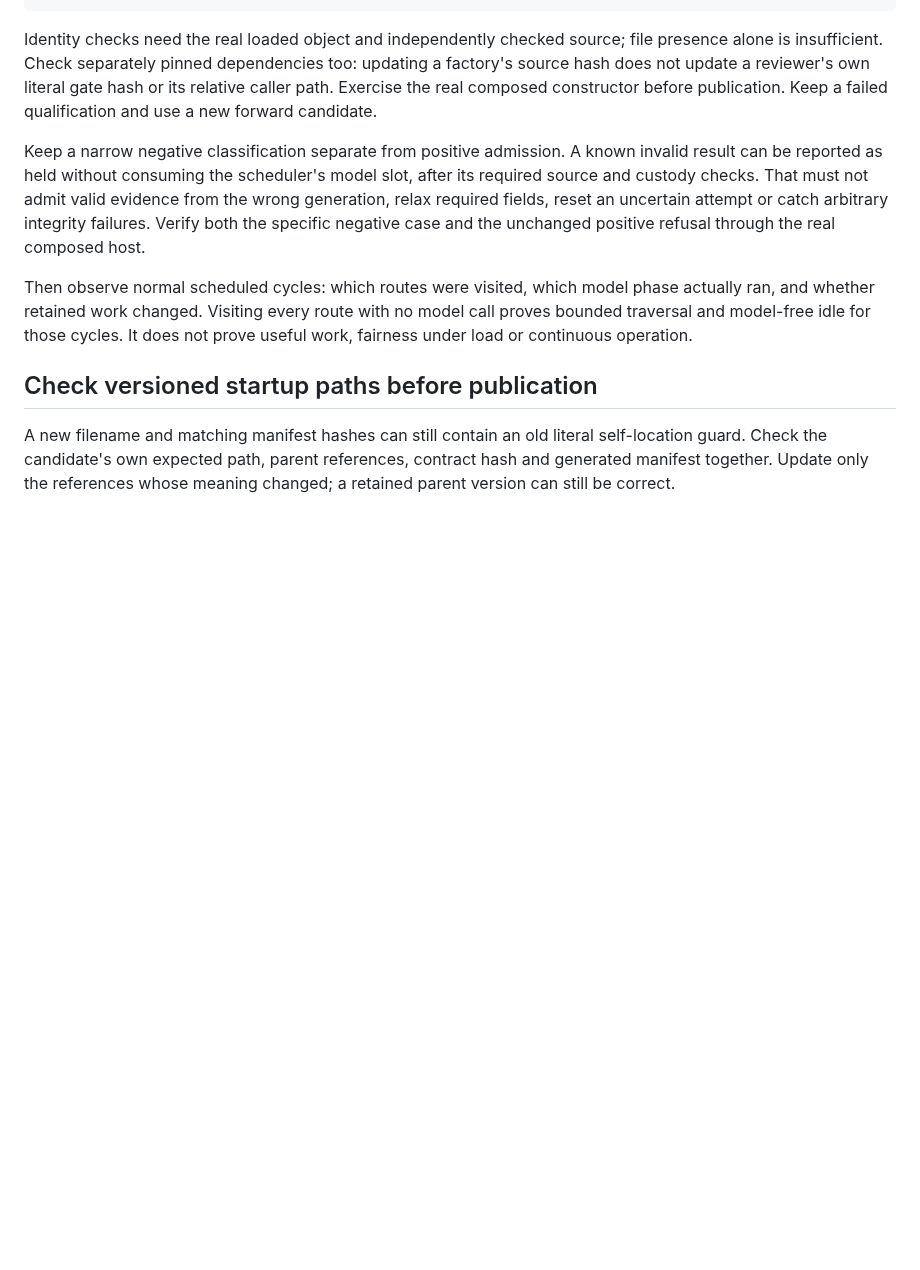
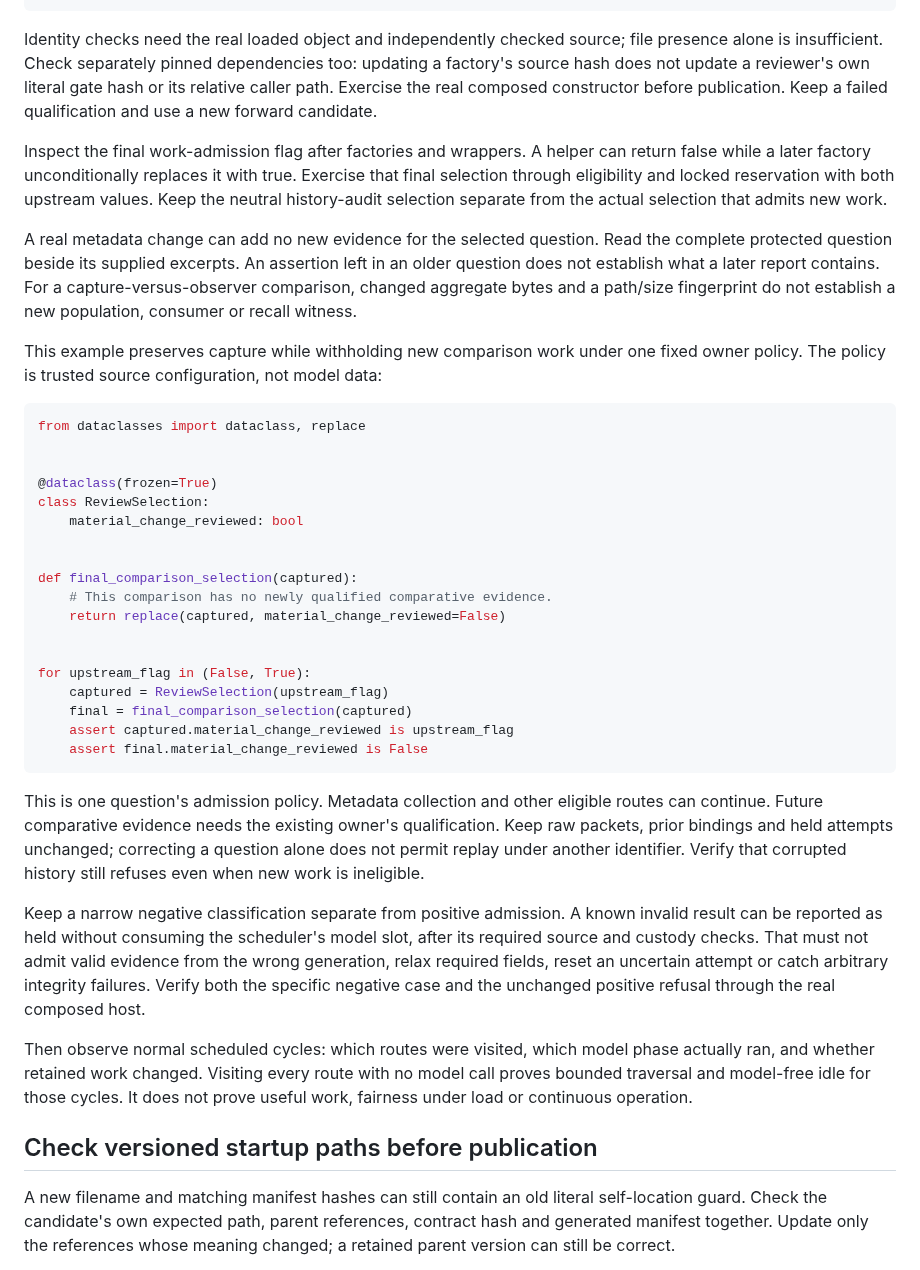
Before and after one commit to scruge1/lowvram-agentic-harness, a Markdown page: DIAGNOSTICS.md, the part around the change. Drawn GitHub-style; blank space fills up the shorter version.

Commit message:
docs: bind final work admission to the selected question

````diff
--- a/DIAGNOSTICS.md
+++ b/DIAGNOSTICS.md
@@ -1329,6 +1329,48 @@ updating a factory's source hash does not update a reviewer's own literal gate
 hash or its relative caller path. Exercise the real composed constructor before
 publication. Keep a failed qualification and use a new forward candidate.
 
+Inspect the final work-admission flag after factories and wrappers. A helper
+can return false while a later factory unconditionally replaces it with true.
+Exercise that final selection through eligibility and locked reservation with
+both upstream values. Keep the neutral history-audit selection separate from
+the actual selection that admits new work.
+
+A real metadata change can add no new evidence for the selected question. Read
+the complete protected question beside its supplied excerpts. An assertion left
+in an older question does not establish what a later report contains. For a
+capture-versus-observer comparison, changed aggregate bytes and a path/size
+fingerprint do not establish a new population, consumer or recall witness.
+
+This example preserves capture while withholding new comparison work under one
+fixed owner policy. The policy is trusted source configuration, not model data:
+
+```python
+from dataclasses import dataclass, replace
+
+
+@dataclass(frozen=True)
+class ReviewSelection:
+    material_change_reviewed: bool
+
+
+def final_comparison_selection(captured):
+    # This comparison has no newly qualified comparative evidence.
+    return replace(captured, material_change_reviewed=False)
+
+
+for upstream_flag in (False, True):
+    captured = ReviewSelection(upstream_flag)
+    final = final_comparison_selection(captured)
+    assert captured.material_change_reviewed is upstream_flag
+    assert final.material_change_reviewed is False
+```
+
+This is one question's admission policy. Metadata collection and other eligible
+routes can continue. Future comparative evidence needs the existing owner's
+qualification. Keep raw packets, prior bindings and held attempts unchanged;
+correcting a question alone does not permit replay under another identifier.
+Verify that corrupted history still refuses even when new work is ineligible.
+
 Keep a narrow negative classification separate from positive admission. A known
 invalid result can be reported as held without consuming the scheduler's model
 slot, after its required source and custody checks. That must not admit valid
````
Also changed, not shown: UPGRADES.md (+22 -0 lines).
